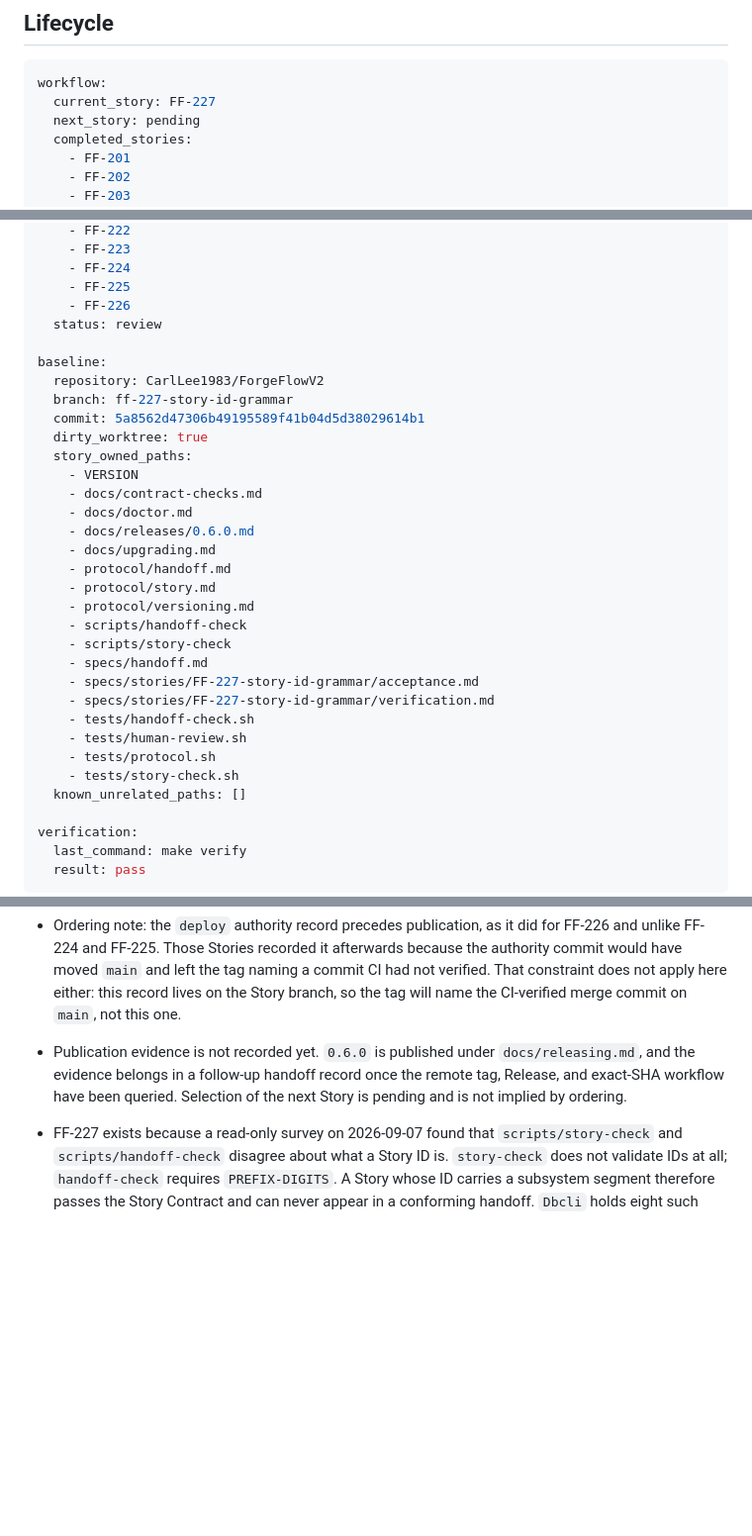
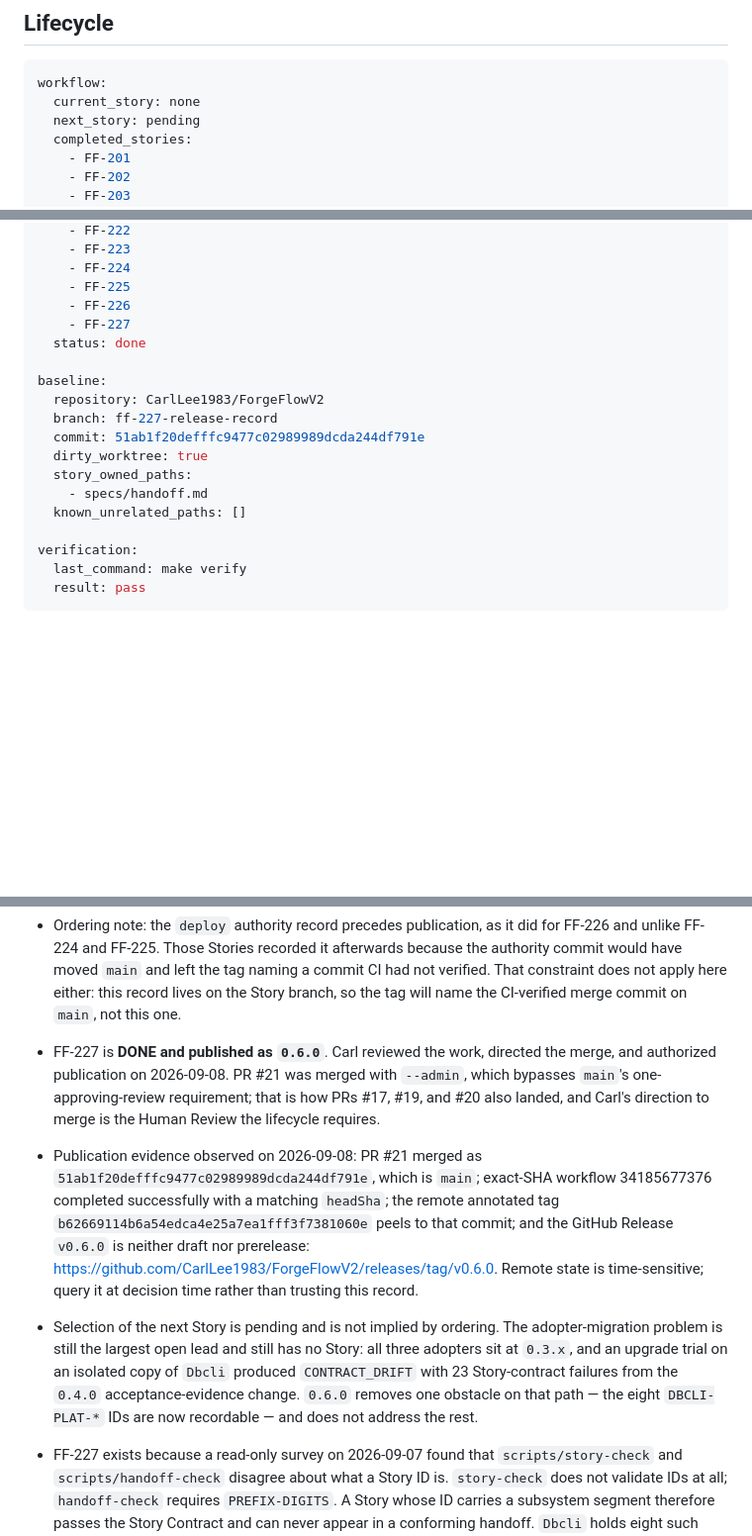
Before and after one commit to CarlLee1983/ForgeFlowV2, a Markdown page: specs/handoff.md, 3 parts joined by grey strips. Shown at 99% size. Rendered like a GitHub page; blank space fills up the shorter version.

Commit message:
docs: [ handoff ] record the v0.6.0 publication
FF-227 is DONE and published as 0.6.0.

Publication evidence observed 2026-09-08: merge commit 51ab1f2 is main;
exact-SHA workflow 34185677376 succeeded with a matching headSha; the
remote annotated tag b6266911 peels to that commit; and the GitHub
Release v0.6.0 is neither draft nor prerelease.

PR #21 was merged with --admin, bypassing main's one-approving-review
requirement, as PRs #17, #19, and #20 also were. Carl's direction to
merge is the Human Review the lifecycle requires; the branch protection
rule has never been satisfied by an actual review on this repository.

The deploy authority record preceded publication, on the Story branch,
so the tag names the CI-verified merge commit on main.

Selection of the next Story is pending and is not implied by ordering.

🤖 Generated with Claude Code
Claude-Session: https://claude.ai/code/session_017WCtxU1aXRQCwv4WHeMULT

````diff
--- a/specs/handoff.md
+++ b/specs/handoff.md
@@ -8,7 +8,7 @@ is context only.
 
 ```yaml
 workflow:
-  current_story: FF-227
+  current_story: none
   next_story: pending
   completed_stories:
     - FF-201
@@ -37,31 +37,16 @@ workflow:
     - FF-224
     - FF-225
     - FF-226
-  status: review
+    - FF-227
+  status: done
 
 baseline:
   repository: CarlLee1983/ForgeFlowV2
-  branch: ff-227-story-id-grammar
-  commit: 5a8562d47306b49195589f41b04d5d38029614b1
+  branch: ff-227-release-record
+  commit: 51ab1f20defffc9477c02989989dcda244df791e
   dirty_worktree: true
   story_owned_paths:
-    - VERSION
-    - docs/contract-checks.md
-    - docs/doctor.md
-    - docs/releases/0.6.0.md
-    - docs/upgrading.md
-    - protocol/handoff.md
-    - protocol/story.md
-    - protocol/versioning.md
-    - scripts/handoff-check
-    - scripts/story-check
     - specs/handoff.md
-    - specs/stories/FF-227-story-id-grammar/acceptance.md
-    - specs/stories/FF-227-story-id-grammar/verification.md
-    - tests/handoff-check.sh
-    - tests/human-review.sh
-    - tests/protocol.sh
-    - tests/story-check.sh
   known_unrelated_paths: []
 
 verification:
@@ -137,10 +122,25 @@ verification:
   commit CI had not verified. That constraint does not apply here either: this
   record lives on the Story branch, so the tag will name the CI-verified merge
   commit on `main`, not this one.
-* Publication evidence is not recorded yet. `0.6.0` is published under
-  `docs/releasing.md`, and the evidence belongs in a follow-up handoff record
-  once the remote tag, Release, and exact-SHA workflow have been queried.
-  Selection of the next Story is pending and is not implied by ordering.
+* FF-227 is **DONE and published as `0.6.0`**. Carl reviewed the work, directed
+  the merge, and authorized publication on 2026-09-08. PR #21 was merged with
+  `--admin`, which bypasses `main`'s one-approving-review requirement; that is
+  how PRs #17, #19, and #20 also landed, and Carl's direction to merge is the
+  Human Review the lifecycle requires.
+* Publication evidence observed on 2026-09-08: PR #21 merged as
+  `51ab1f20defffc9477c02989989dcda244df791e`, which is `main`; exact-SHA
+  workflow 34185677376 completed successfully with a matching `headSha`; the
+  remote annotated tag `b62669114b6a54edca4e25a7ea1fff3f7381060e` peels to that
+  commit; and the GitHub Release `v0.6.0` is neither draft nor prerelease:
+  https://github.com/CarlLee1983/ForgeFlowV2/releases/tag/v0.6.0. Remote state
+  is time-sensitive; query it at decision time rather than trusting this record.
+* Selection of the next Story is pending and is not implied by ordering. The
+  adopter-migration problem is still the largest open lead and still has no
+  Story: all three adopters sit at `0.3.x`, and an upgrade trial on an isolated
+  copy of `Dbcli` produced `CONTRACT_DRIFT` with 23 Story-contract failures from
+  the `0.4.0` acceptance-evidence change. `0.6.0` removes one obstacle on that
+  path — the eight `DBCLI-PLAT-*` IDs are now recordable — and does not address
+  the rest.
 * FF-227 exists because a read-only survey on 2026-09-07 found that
   `scripts/story-check` and `scripts/handoff-check` disagree about what a Story
   ID is. `story-check` does not validate IDs at all; `handoff-check` requires
````
